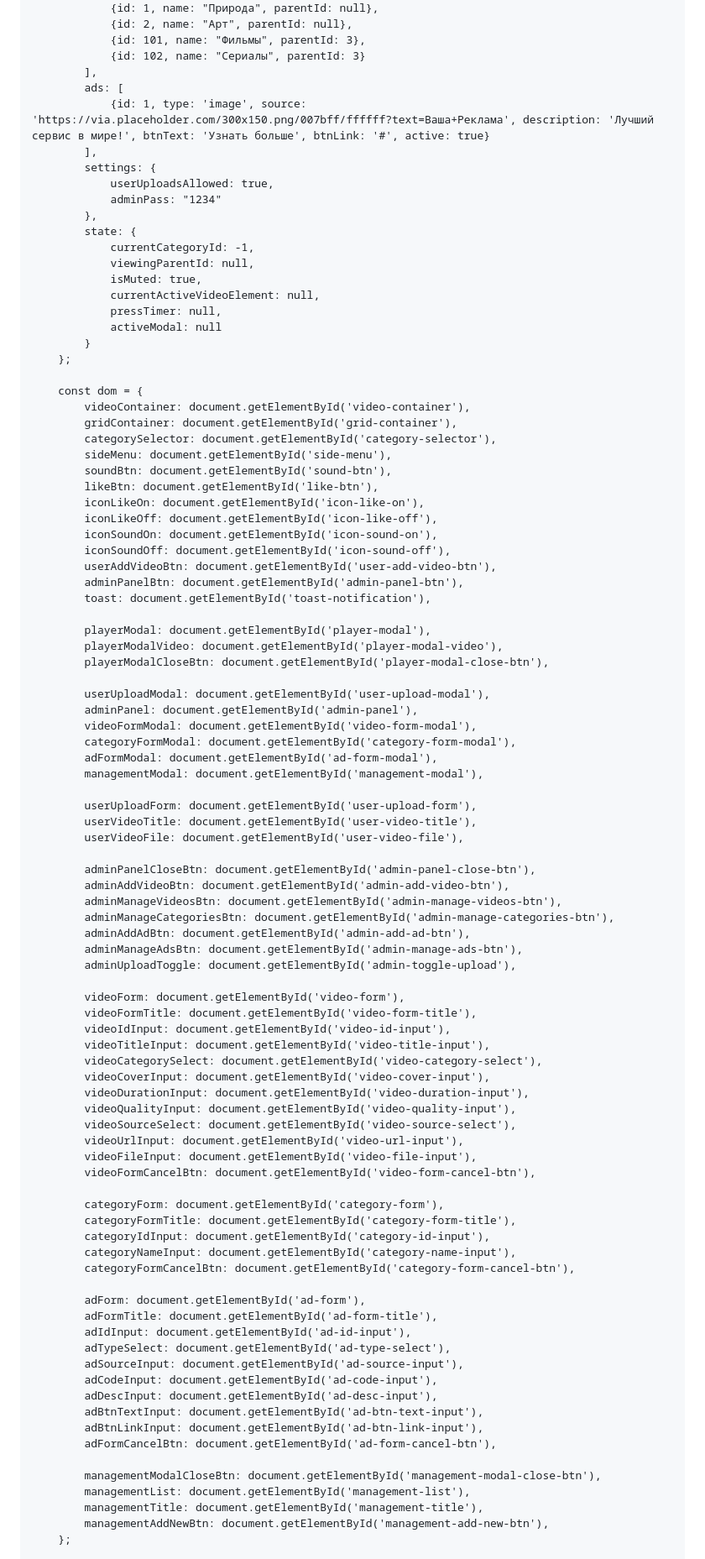
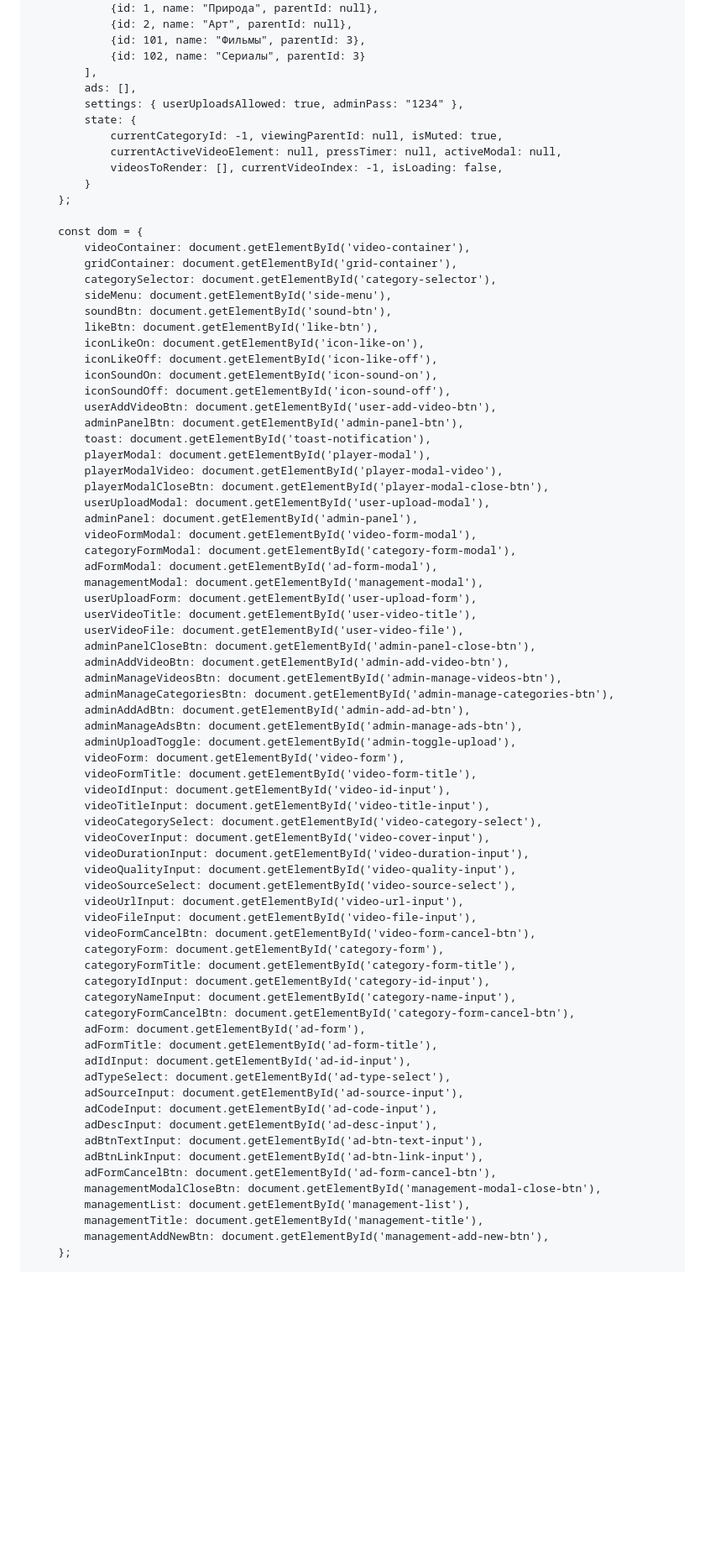
Before and after one commit to uzlayn/Myplayer1, a Markdown page: README.md, the part around one of its changes. Shown at 84% size. GitHub-like rendering; blank space fills up the shorter version.

```diff
--- a/README.md
+++ b/README.md
@@ -477,20 +479,12 @@
                 {id: 101, name: "Фильмы", parentId: 3},
                 {id: 102, name: "Сериалы", parentId: 3}
             ],
-            ads: [
-                {id: 1, type: 'image', source: 'https://via.placeholder.com/300x150.png/007bff/ffffff?text=Ваша+Реклама', description: 'Лучший сервис в мире!', btnText: 'Узнать больше', btnLink: '#', active: true}
-            ],
-            settings: {
-                userUploadsAllowed: true,
-                adminPass: "1234"
-            },
+            ads: [],
+            settings: { userUploadsAllowed: true, adminPass: "1234" },
             state: {
-                currentCategoryId: -1,
-                viewingParentId: null,
-                isMuted: true,
-                currentActiveVideoElement: null,
-                pressTimer: null,
-                activeModal: null
+                currentCategoryId: -1, viewingParentId: null, isMuted: true,
+                currentActiveVideoElement: null, pressTimer: null, activeModal: null,
+                videosToRender: [], currentVideoIndex: -1, isLoading: false,
             }
         };
 
@@ -508,22 +502,18 @@
             userAddVideoBtn: document.getElementById('user-add-video-btn'),
             adminPanelBtn: document.getElementById('admin-panel-btn'),
             toast: document.getElementById('toast-notification'),
-
             playerModal: document.getElementById('player-modal'),
             playerModalVideo: document.getElementById('player-modal-video'),
             playerModalCloseBtn: document.getElementById('player-modal-close-btn'),
-
             userUploadModal: document.getElementById('user-upload-modal'),
             adminPanel: document.getElementById('admin-panel'),
             videoFormModal: document.getElementById('video-form-modal'),
             categoryFormModal: document.getElementById('category-form-modal'),
             adFormModal: document.getElementById('ad-form-modal'),
             managementModal: document.getElementById('management-modal'),
-
             userUploadForm: document.getElementById('user-upload-form'),
             userVideoTitle: document.getElementById('user-video-title'),
             userVideoFile: document.getElementById('user-video-file'),
-
             adminPanelCloseBtn: document.getElementById('admin-panel-close-btn'),
             adminAddVideoBtn: document.getElementById('admin-add-video-btn'),
             adminManageVideosBtn: document.getElementById('admin-manage-videos-btn'),
@@ -531,7 +521,6 @@
             adminAddAdBtn: document.getElementById('admin-add-ad-btn'),
             adminManageAdsBtn: document.getElementById('admin-manage-ads-btn'),
             adminUploadToggle: document.getElementById('admin-toggle-upload'),
-
             videoForm: document.getElementById('video-form'),
             videoFormTitle: document.getElementById('video-form-title'),
             videoIdInput: document.getElementById('video-id-input'),
@@ -544,13 +533,11 @@
             videoUrlInput: document.getElementById('video-url-input'),
             videoFileInput: document.getElementById('video-file-input'),
             videoFormCancelBtn: document.getElementById('video-form-cancel-btn'),
-
             categoryForm: document.getElementById('category-form'),
             categoryFormTitle: document.getElementById('category-form-title'),
             categoryIdInput: document.getElementById('category-id-input'),
             categoryNameInput: document.getElementById('category-name-input'),
             categoryFormCancelBtn: document.getElementById('category-form-cancel-btn'),
-
             adForm: document.getElementById('ad-form'),
             adFormTitle: document.getElementById('ad-form-title'),
             adIdInput: document.getElementById('ad-id-input'),
@@ -561,7 +548,6 @@
             adBtnTextInput: document.getElementById('ad-btn-text-input'),
             adBtnLinkInput: document.getElementById('ad-btn-link-input'),
             adFormCancelBtn: document.getElementById('ad-form-cancel-btn'),
-
             managementModalCloseBtn: document.getElementById('management-modal-close-btn'),
             managementList: document.getElementById('management-list'),
             managementTitle: document.getElementById('management-title'),
```
Also changed, not shown: other parts of README.md (+90 -59 lines).
